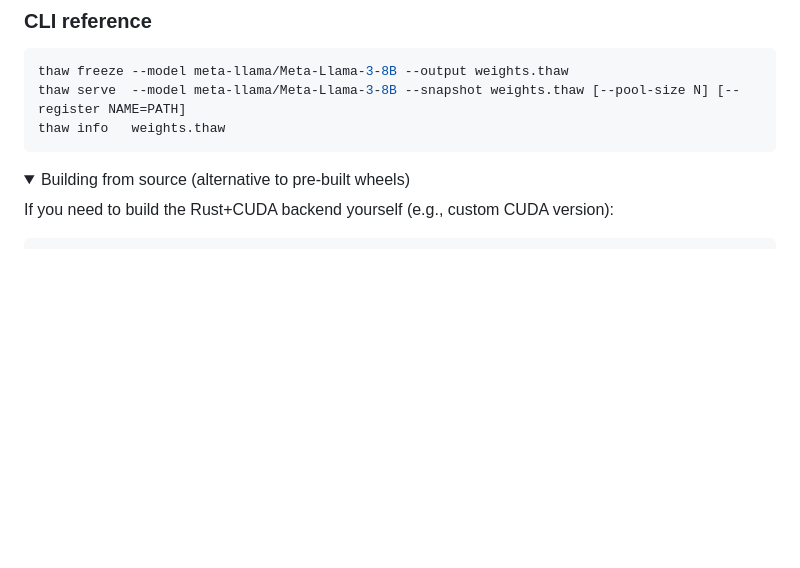
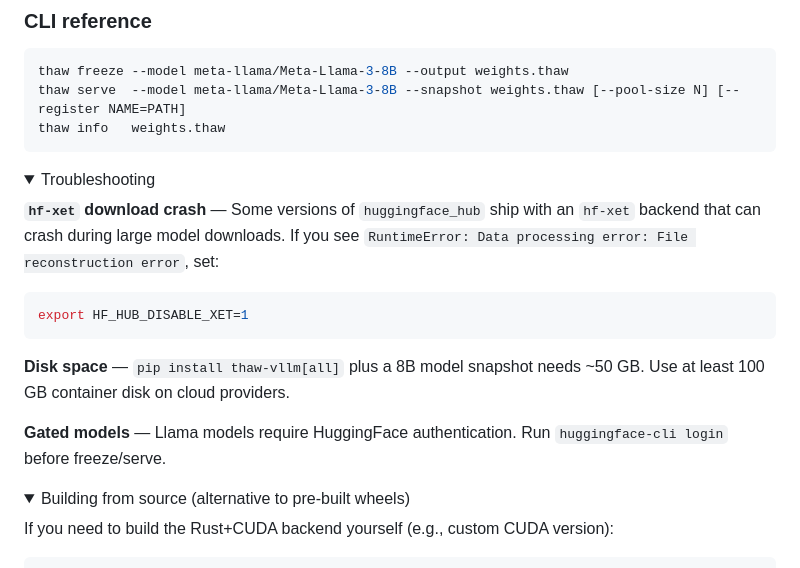
Before and after one commit to thaw-ai/thaw, a Markdown page: README.md, the part around the change. GitHub-like rendering; folded sections open; blank space fills up the shorter version.

Commit message:
docs: troubleshooting section

````diff
--- a/README.md
+++ b/README.md
@@ -201,6 +201,20 @@ thaw info   weights.thaw
 ```
 
 <details>
+<summary>Troubleshooting</summary>
+
+**`hf-xet` download crash** — Some versions of `huggingface_hub` ship with an `hf-xet` backend that can crash during large model downloads. If you see `RuntimeError: Data processing error: File reconstruction error`, set:
+```bash
+export HF_HUB_DISABLE_XET=1
+```
+
+**Disk space** — `pip install thaw-vllm[all]` plus a 8B model snapshot needs ~50 GB. Use at least 100 GB container disk on cloud providers.
+
+**Gated models** — Llama models require HuggingFace authentication. Run `huggingface-cli login` before freeze/serve.
+
+</details>
+
+<details>
 <summary>Building from source (alternative to pre-built wheels)</summary>
 
 If you need to build the Rust+CUDA backend yourself (e.g., custom CUDA version):
````
